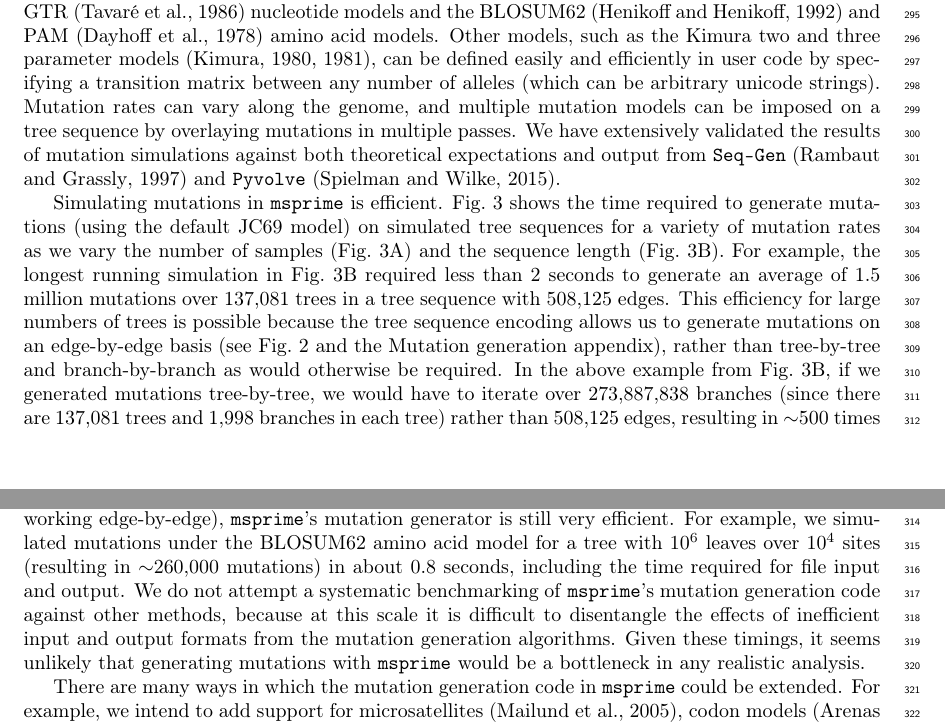
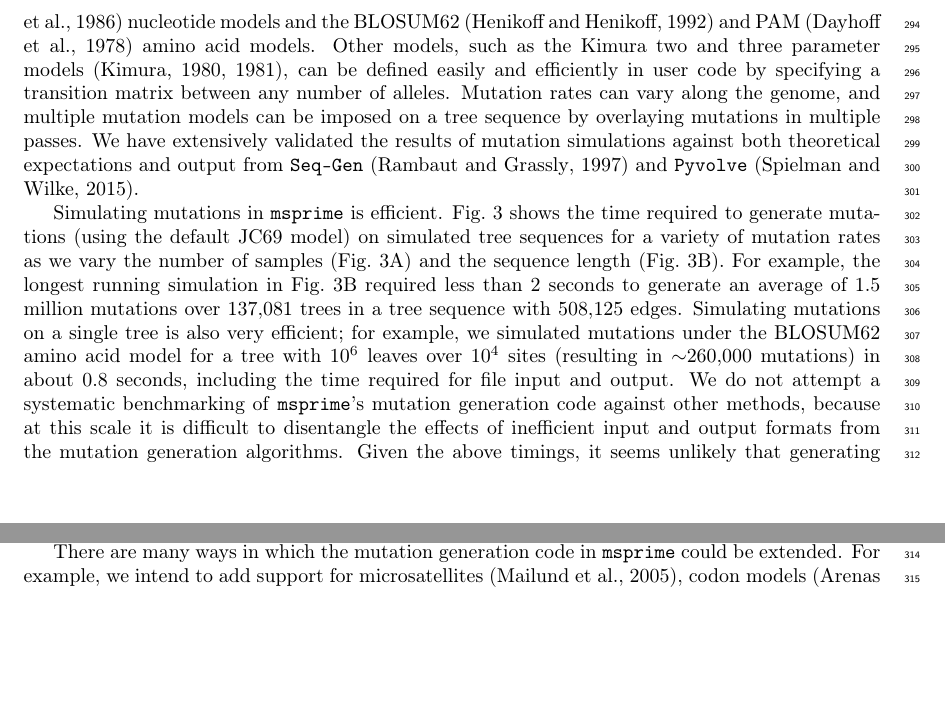
Before and after one commit to tskit-dev/msprime-1.0-paper, a LaTeX paper (paper.tex): two parts of pages 10 and 11 of 44 before the commit and two parts of pages 10 and 11 of 43 after it, joined at a grey line, cut so that both start at the same text, the shorter picture padded with empty space. Compiled offline with pdfLaTeX.

Commit message:
Trim down mutations section
Closes #203

```diff
--- a/paper.tex
+++ b/paper.tex
@@ -706,7 +704,7 @@ Other models, such as the Kimura two and three
 parameter models~\citep{kimura1980simple,kimura1981estimation},
 can be defined easily and efficiently in
 user code by specifying a transition matrix between
-any number of alleles (which can be arbitrary unicode strings).
+any number of alleles.
 Mutation rates can vary along the genome, and multiple mutation
 models can be imposed on a tree sequence by overlaying mutations
 in multiple passes.
@@ -741,21 +739,9 @@ For example, the longest running simulation in
 Fig.~\ref{fig-mutations-perf}B required less than 2 seconds to
 generate an average of 1.5 million mutations over 137,081 trees
 in a tree sequence with 508,125 edges.
-This efficiency for large numbers of trees is possible because
-the tree sequence encoding allows us to generate mutations
-on an edge-by-edge basis
-(see Fig.~\ref{fig-ts-example} and the~\nameref{app-mutation-algorithm}
-appendix),
-rather than tree-by-tree and branch-by-branch as would otherwise be required.
-In the above example from Fig.~\ref{fig-mutations-perf}B,
-if we generated mutations tree-by-tree, we would have to iterate over 273,887,838 branches
-(since there are 137,081 trees and 1,998 branches in each
-tree) rather than 508,125 edges, resulting in $\sim$500 times more work.
-% python3 evaluation/generate_mutations_perf_data.py benchmark-single-tree
-Even if we have a tree sequence consisting of a single tree
-(negating the advantage of working edge-by-edge),
-\msprime's mutation generator is still very efficient.
-For example, we simulated mutations under the BLOSUM62 amino
+Simulating mutations on a single tree is also very efficient;
+for example,
+we simulated mutations under the BLOSUM62 amino
 acid model for a tree with $10^6$ leaves over $10^4$ sites (resulting
 in $\sim$260,000 mutations) in about $0.8$ seconds, including
 the time required for file input and output.
@@ -763,7 +749,7 @@ We do not attempt a systematic benchmarking of \msprime's
 mutation generation code against other methods, because at this scale it is
 difficult to disentangle the effects of inefficient input and
 output formats from the mutation generation algorithms.
-Given these timings, it seems unlikely
+Given the above timings, it seems unlikely
 that generating mutations with \msprime\ would be a bottleneck in any
 realistic analysis.
 
```
Also changed, not shown: paper.tex (4 more changed lines).
